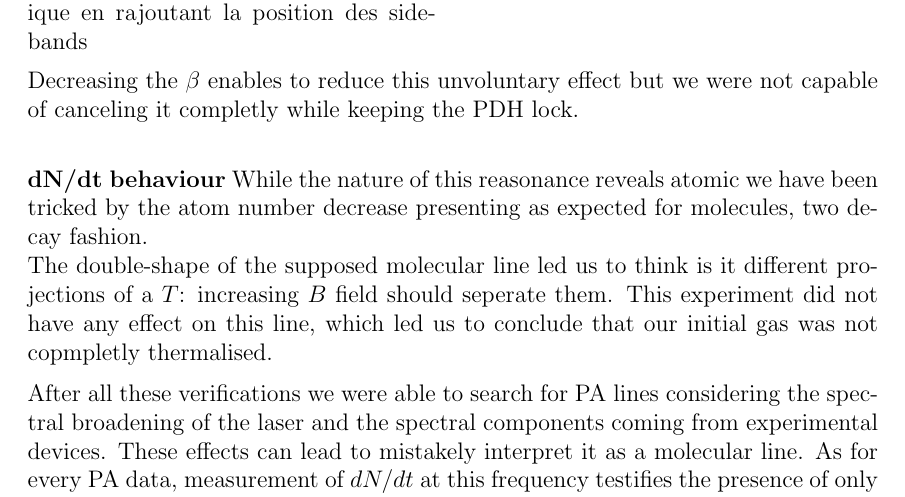
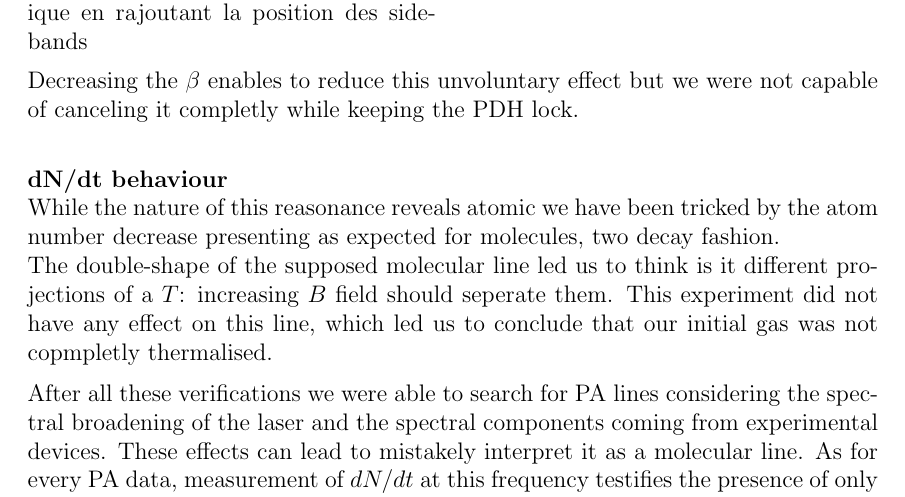
Before and after one commit to PaulineGuesdon/Inchallah-lui-il-marche, a LaTeX thesis (These depuis overleaf/main.tex, which reads These depuis overleaf/Chapitres/Engineering highly entangled system of photoassociated 87Sr atoms/Engineering highly entangled system of photoassociated 87Sr atoms.tex): part of page 44 of 53, cut so that both start at the same text. Compiled offline with pdfLaTeX.

Commit message:
ça marche bien ici

```diff
--- a/These depuis overleaf/Chapitres/Engineering highly entangled system of photoassociated 87Sr atoms/Engineering highly entangled system of photoassociated 87Sr atoms.tex
+++ b/These depuis overleaf/Chapitres/Engineering highly entangled system of photoassociated 87Sr atoms/Engineering highly entangled system of photoassociated 87Sr atoms.tex
@@ -710,7 +710,7 @@ transition. A measurement of the atomic line at $\beta \simeq 1$ obtained with t
 \end{center}
 Decreasing the $\beta$ enables to reduce this unvoluntary effect but we were not capable of canceling it completly while keeping the PDH lock.\\
 
-\textbf{dN/dt behaviour}
+\textbf{dN/dt behaviour}\\
 While the nature of this reasonance reveals atomic we have been tricked by the atom number decrease presenting as expected for molecules, two
 decay fashion. \\
 The double-shape of the supposed molecular line led us to think is it different projections of a $T$: increasing $B$ field should seperate them.
```
Also changed, not shown: These depuis overleaf/Chapitres/Engineering highly entangled system of photoassociated 87Sr atoms/Engineering highly entangled system of photoassociated 87Sr atoms.tex (1 more changed lines), 3 other files.
